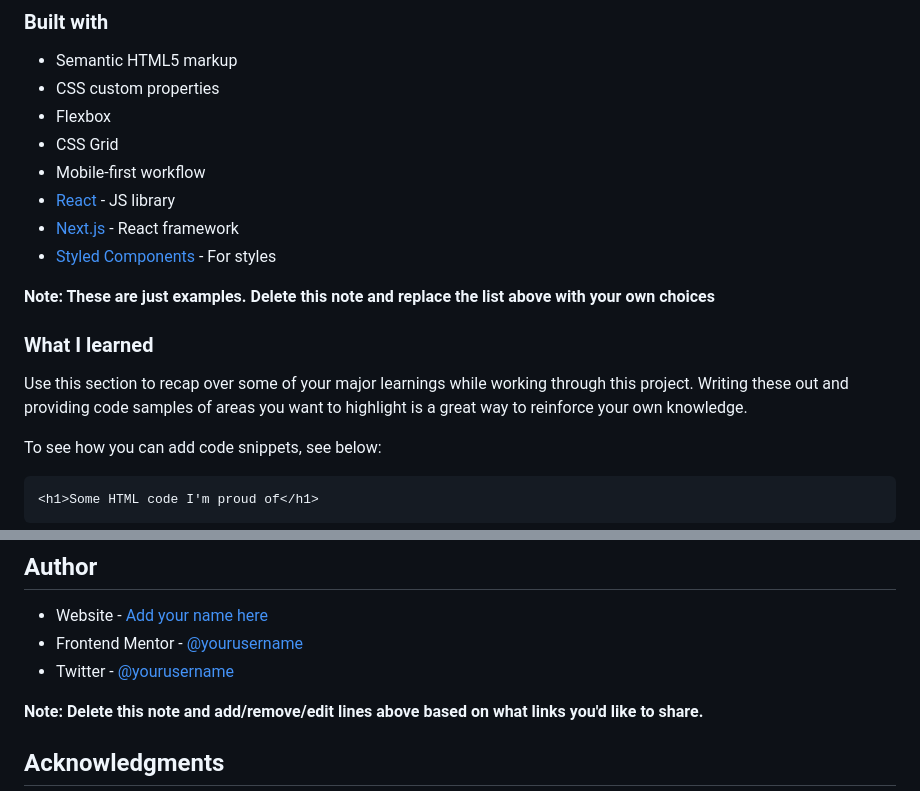
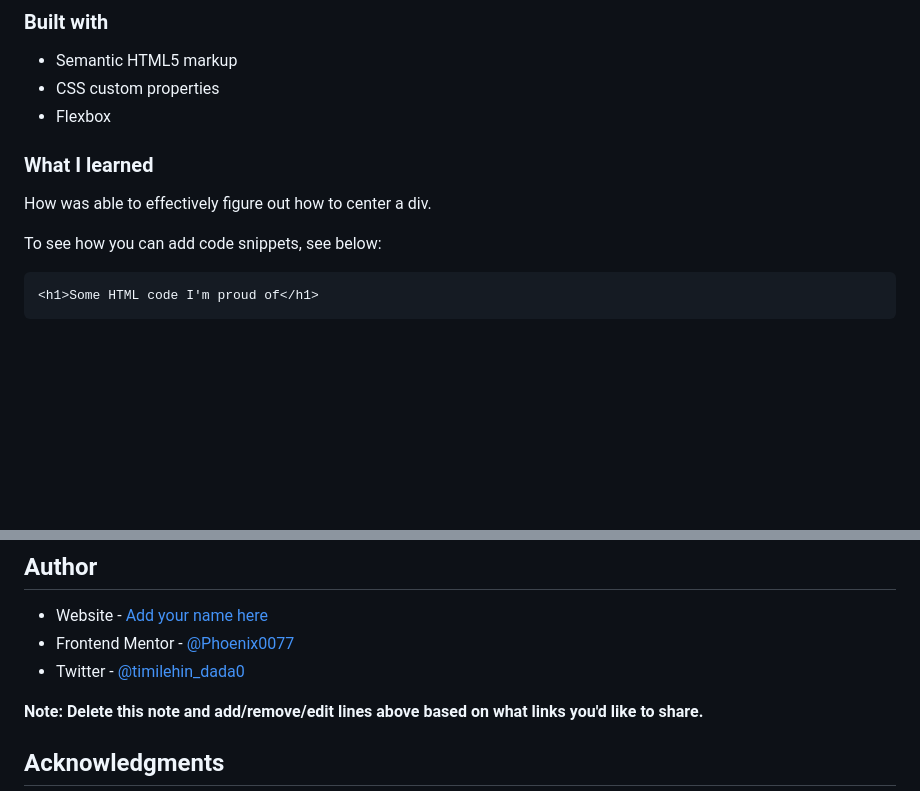
Before and after one commit to Phoenix-0077/Frontend-Mentor-QR-code-component, a Markdown page: README-template.md, 2 parts joined by grey strips. Rendered like a GitHub page; blank space fills up the shorter version.

Commit message:
template update

```diff
--- a/README-template.md
+++ b/README-template.md
@@ -43,17 +43,11 @@ Then crop/optimize/edit your image however you like, add it to your project, and
 - Semantic HTML5 markup
 - CSS custom properties
 - Flexbox
-- CSS Grid
-- Mobile-first workflow
-- [React](https://reactjs.org/) - JS library
-- [Next.js](https://nextjs.org/) - React framework
-- [Styled Components](https://styled-components.com/) - For styles
 
-**Note: These are just examples. Delete this note and replace the list above with your own choices**
 
 ### What I learned
 
-Use this section to recap over some of your major learnings while working through this project. Writing these out and providing code samples of areas you want to highlight is a great way to reinforce your own knowledge.
+How was able to effectively figure out how to center a div.
 
 To see how you can add code snippets, see below:
 
@@ -91,8 +85,8 @@ Use this section to outline areas that you want to continue focusing on in futur
 ## Author
 
 - Website - [Add your name here](https://www.your-site.com)
-- Frontend Mentor - [@yourusername](https://www.frontendmentor.io/profile/yourusername)
-- Twitter - [@yourusername](https://www.twitter.com/yourusername)
+- Frontend Mentor - [@Phoenix0077](https://www.frontendmentor.io/profile/Phoenix-0077)
+- Twitter - [@timilehin_dada0](https://www.twitter.com/timilehin_dada0)
 
 **Note: Delete this note and add/remove/edit lines above based on what links you'd like to share.**
 
```
